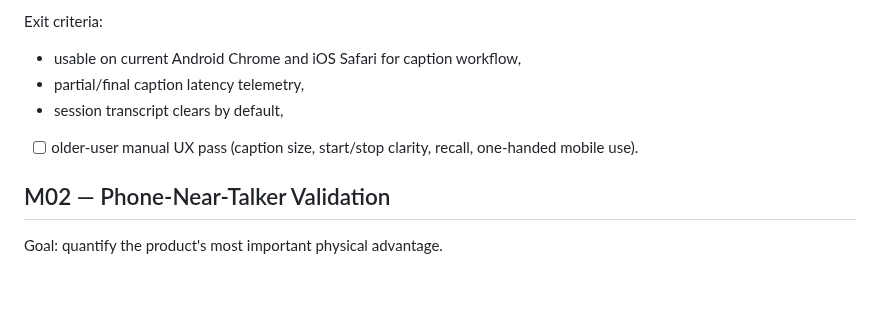
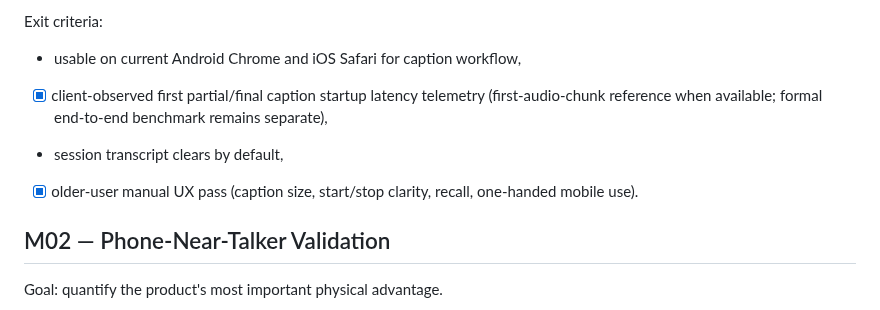
Before and after one commit to edisontw/hearlens, a Markdown page: docs/ROADMAP.md, the part around the change. Rendered like a GitHub page; blank space fills up the shorter version.

Commit message:
Close older-user UX and caption latency telemetry

```diff
--- a/docs/ROADMAP.md
+++ b/docs/ROADMAP.md
@@ -44,9 +44,9 @@ Goal: validate the simplest useful product.
 Exit criteria:
 
 - usable on current Android Chrome and iOS Safari for caption workflow,
-- partial/final caption latency telemetry,
+- [x] client-observed first partial/final caption startup latency telemetry (first-audio-chunk reference when available; formal end-to-end benchmark remains separate),
 - session transcript clears by default,
-- [ ] older-user manual UX pass (caption size, start/stop clarity, recall, one-handed mobile use).
+- [x] older-user manual UX pass (caption size, start/stop clarity, recall, one-handed mobile use).
 
 ## M02 — Phone-Near-Talker Validation
 
```
